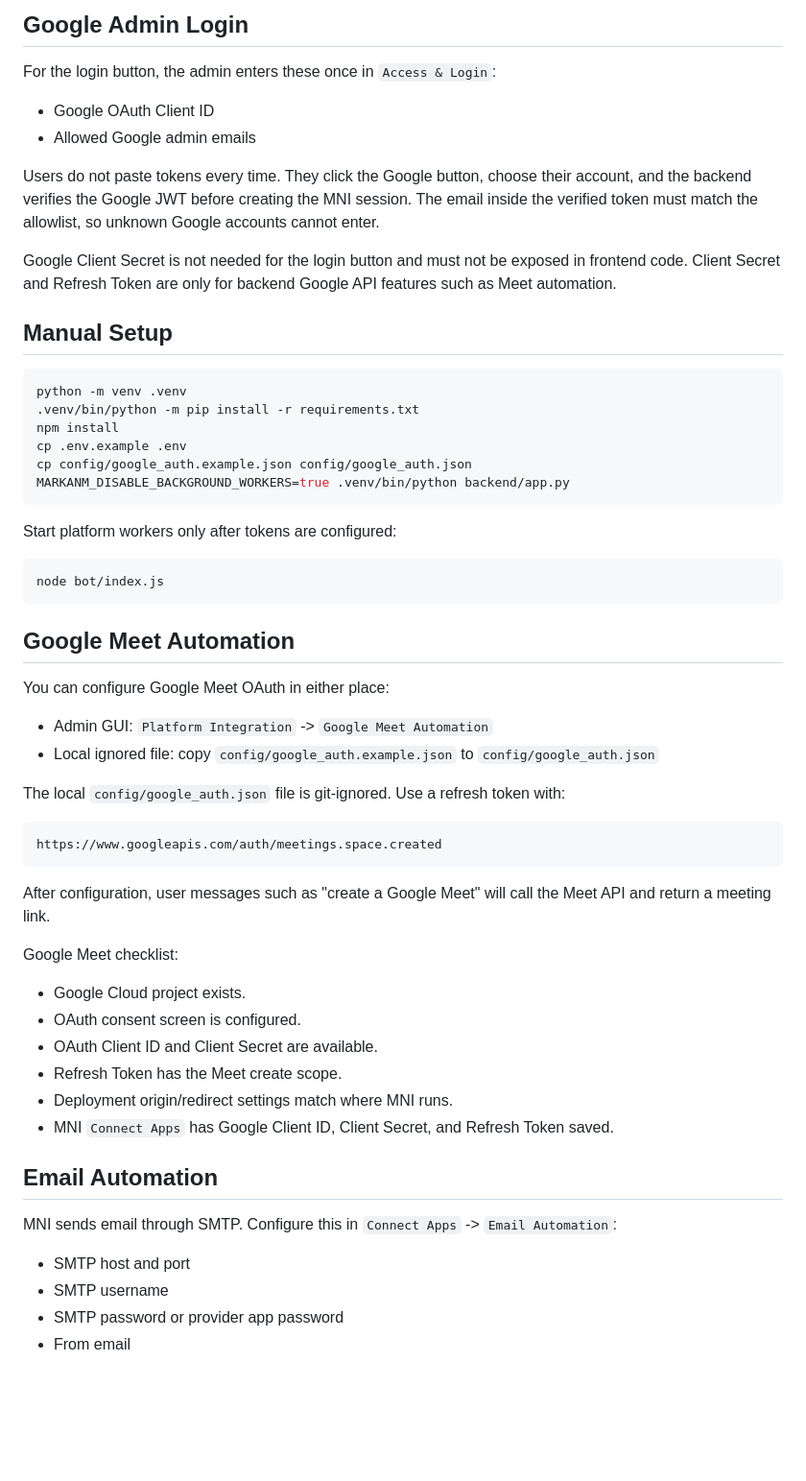
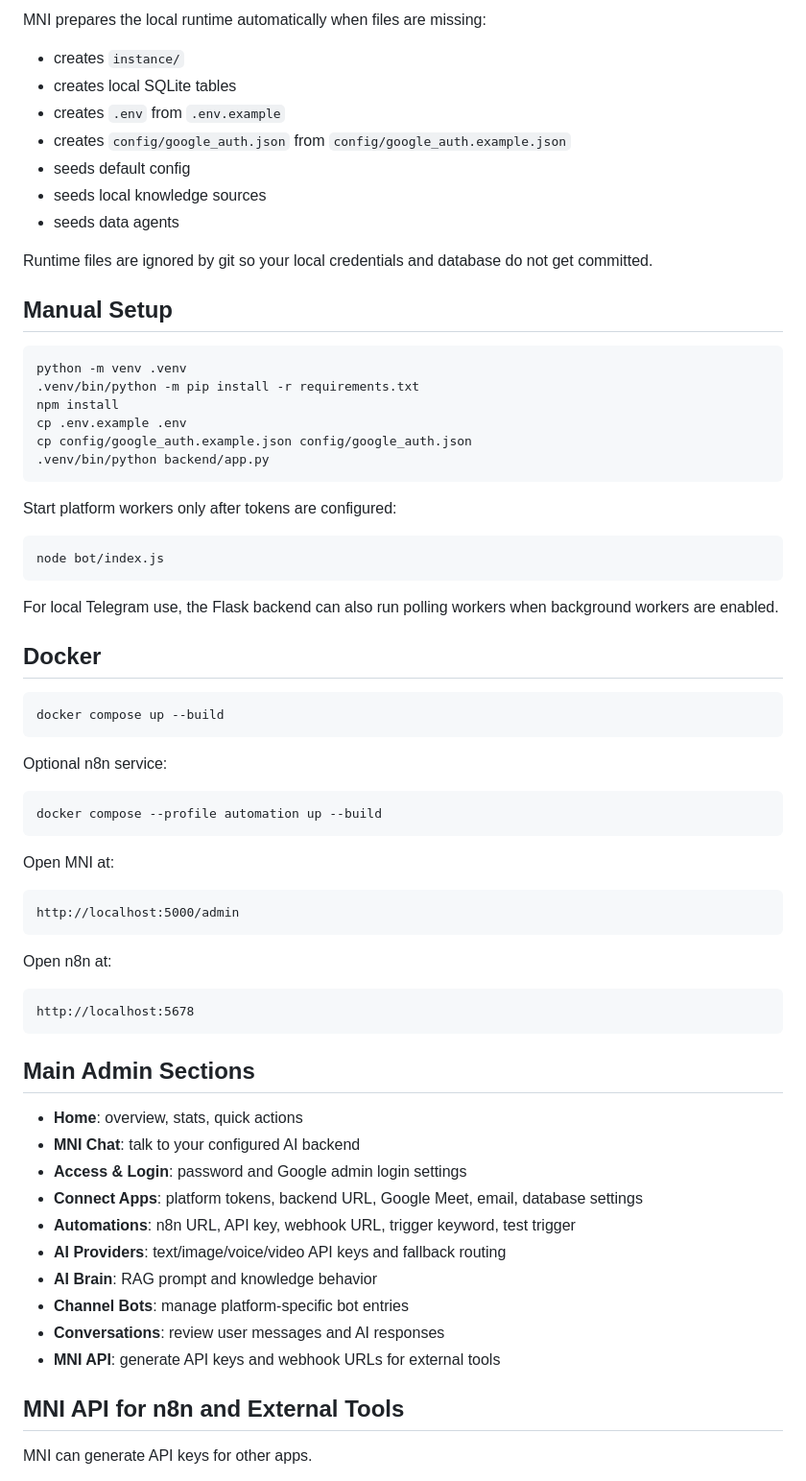
Before and after one commit to MarkanM-Official/MNI, a Markdown page: README.md, the part around one of its changes. Shown at 96% size. Rendered like a GitHub page; blank space fills up the shorter version.

````diff
--- a/README.md
+++ b/README.md
@@ -56,14 +84,15 @@ After that, choose password login, Google button login, or password plus Google
 
-## Google Admin Login
+MNI prepares the local runtime automatically when files are missing:
 
-For the login button, the admin enters these once in `Access & Login`:
+- creates `instance/`
+- creates local SQLite tables
+- creates `.env` from `.env.example`
+- creates `config/google_auth.json` from `config/google_auth.example.json`
+- seeds default config
+- seeds local knowledge sources
+- seeds data agents
 
-- Google OAuth Client ID
-- Allowed Google admin emails
-
-Users do not paste tokens every time. They click the Google button, choose their account, and the backend verifies the Google JWT before creating the MNI session. The email inside the verified token must match the allowlist, so unknown Google accounts cannot enter.
-
-Google Client Secret is not needed for the login button and must not be exposed in frontend code. Client Secret and Refresh Token are only for backend Google API features such as Meet automation.
+Runtime files are ignored by git so your local credentials and database do not get committed.
 
 ## Manual Setup
 
@@ -73,7 +102,7 @@ python -m venv .venv
 npm install
 cp .env.example .env
 cp config/google_auth.example.json config/google_auth.json
-MARKANM_DISABLE_BACKGROUND_WORKERS=true .venv/bin/python backend/app.py
+.venv/bin/python backend/app.py
 ```
 
 Start platform workers only after tokens are configured:
@@ -82,36 +111,46 @@ Start platform workers only after tokens are configured:
 node bot/index.js
 ```
 
-## Google Meet Automation
+For local Telegram use, the Flask backend can also run polling workers when background workers are enabled.
 
-You can configure Google Meet OAuth in either place:
+## Docker
 
-- Admin GUI: `Platform Integration` -> `Google Meet Automation`
-- Local ignored file: copy `config/google_auth.example.json` to `config/google_auth.json`
+```bash
+docker compose up --build
+```
 
-The local `config/google_auth.json` file is git-ignored. Use a refresh token with:
+Optional n8n service:
+
+```bash
+docker compose --profile automation up --build
+```
+
+Open MNI at:
 
 ```text
-https://www.googleapis.com/auth/meetings.space.created
+http://localhost:5000/admin
 ```
 
-After configuration, user messages such as "create a Google Meet" will call the Meet API and return a meeting link.
+Open n8n at:
 
-Google Meet checklist:
+```text
+http://localhost:5678
+```
 
-- Google Cloud project exists.
-- OAuth consent screen is configured.
-- OAuth Client ID and Client Secret are available.
-- Refresh Token has the Meet create scope.
-- Deployment origin/redirect settings match where MNI runs.
-- MNI `Connect Apps` has Google Client ID, Client Secret, and Refresh Token saved.
+## Main Admin Sections
 
-## Email Automation
+- **Home**: overview, stats, quick actions
+- **MNI Chat**: talk to your configured AI backend
+- **Access & Login**: password and Google admin login settings
+- **Connect Apps**: platform tokens, backend URL, Google Meet, email, database settings
+- **Automations**: n8n URL, API key, webhook URL, trigger keyword, test trigger
+- **AI Providers**: text/image/voice/video API keys and fallback routing
+- **AI Brain**: RAG prompt and knowledge behavior
+- **Channel Bots**: manage platform-specific bot entries
+- **Conversations**: review user messages and AI responses
+- **MNI API**: generate API keys and webhook URLs for external tools
 
-MNI sends email through SMTP. Configure this in `Connect Apps` -> `Email Automation`:
+## MNI API for n8n and External Tools
 
-- SMTP host and port
-- SMTP username
-- SMTP password or provider app password
-- From email
+MNI can generate API keys for other apps.
 
````
Also changed, not shown: other parts of README.md (+175 -59 lines).
